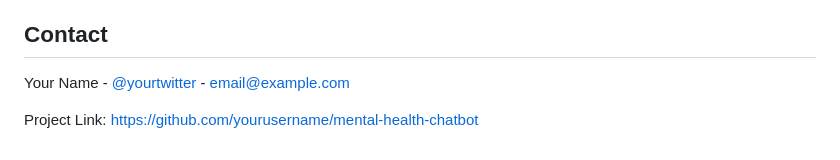
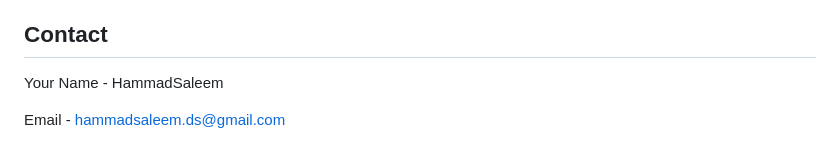
Before and after one commit to hammadsaleem28/-Empathetic-Emotional-Chatbot-for-Real-Time-Mental-Health-Support, a Markdown page: README.md, the part around the change. Rendered like a GitHub page.

```diff
--- a/README.md
+++ b/README.md
@@ -106,6 +106,6 @@ This project is licensed under the MIT License - see the [LICENSE](LICENSE) file
 
 ## Contact
 
-Your Name - [@yourtwitter](https://twitter.com/yourtwitter) - email@example.com
+Your Name - HammadSaleem
 
-Project Link: [https://github.com/yourusername/mental-health-chatbot](https://github.com/yourusername/mental-health-chatbot)
+Email - hammadsaleem.ds@gmail.com
```
